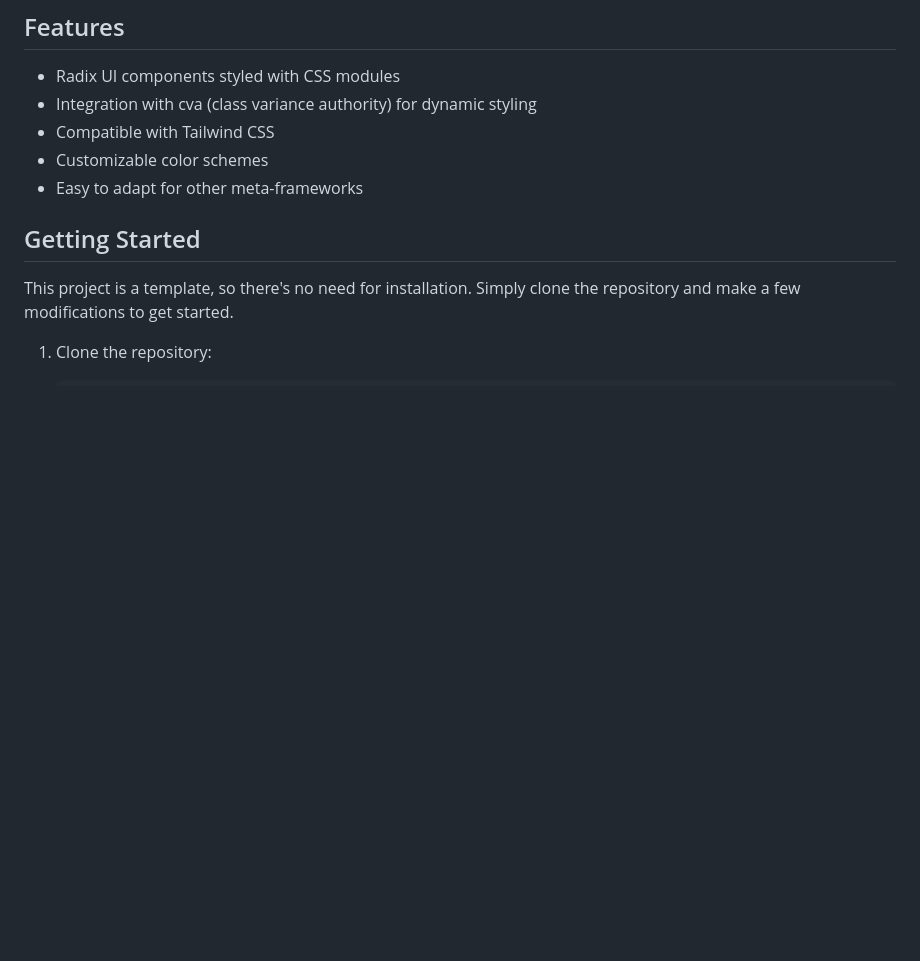
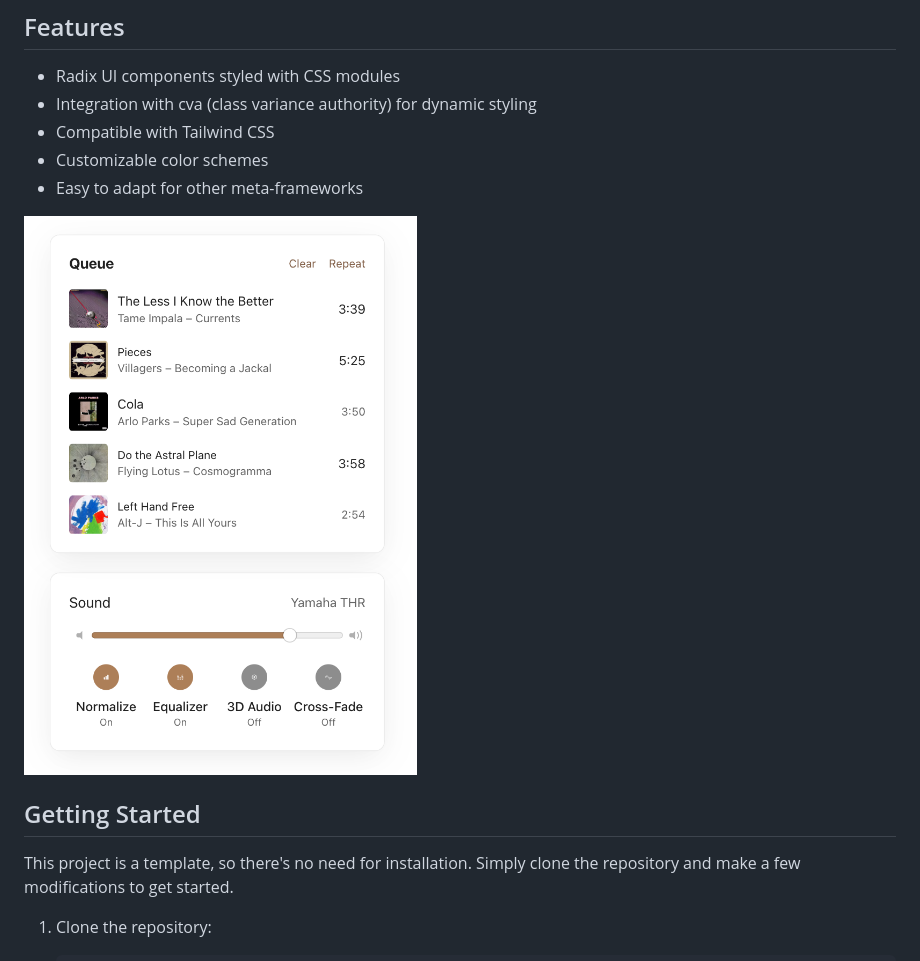
Before and after one commit to FlatMapIO/radix-theme-solid-start, a Markdown page: README.md, the part around the change. Drawn GitHub-style; pictures changed too: assets/image.png (added); blank space fills up the shorter version.

Commit message:
add preview

```diff
--- a/README.md
+++ b/README.md
@@ -9,6 +9,9 @@ A SolidStart template with Radix UI theme converted to CSS modules and integrate
 - Compatible with Tailwind CSS
 - Customizable color schemes
 - Easy to adapt for other meta-frameworks
+
+<img src="assets/image.png" alt="Show case" width="700">
+
 
 ## Getting Started
 
```
